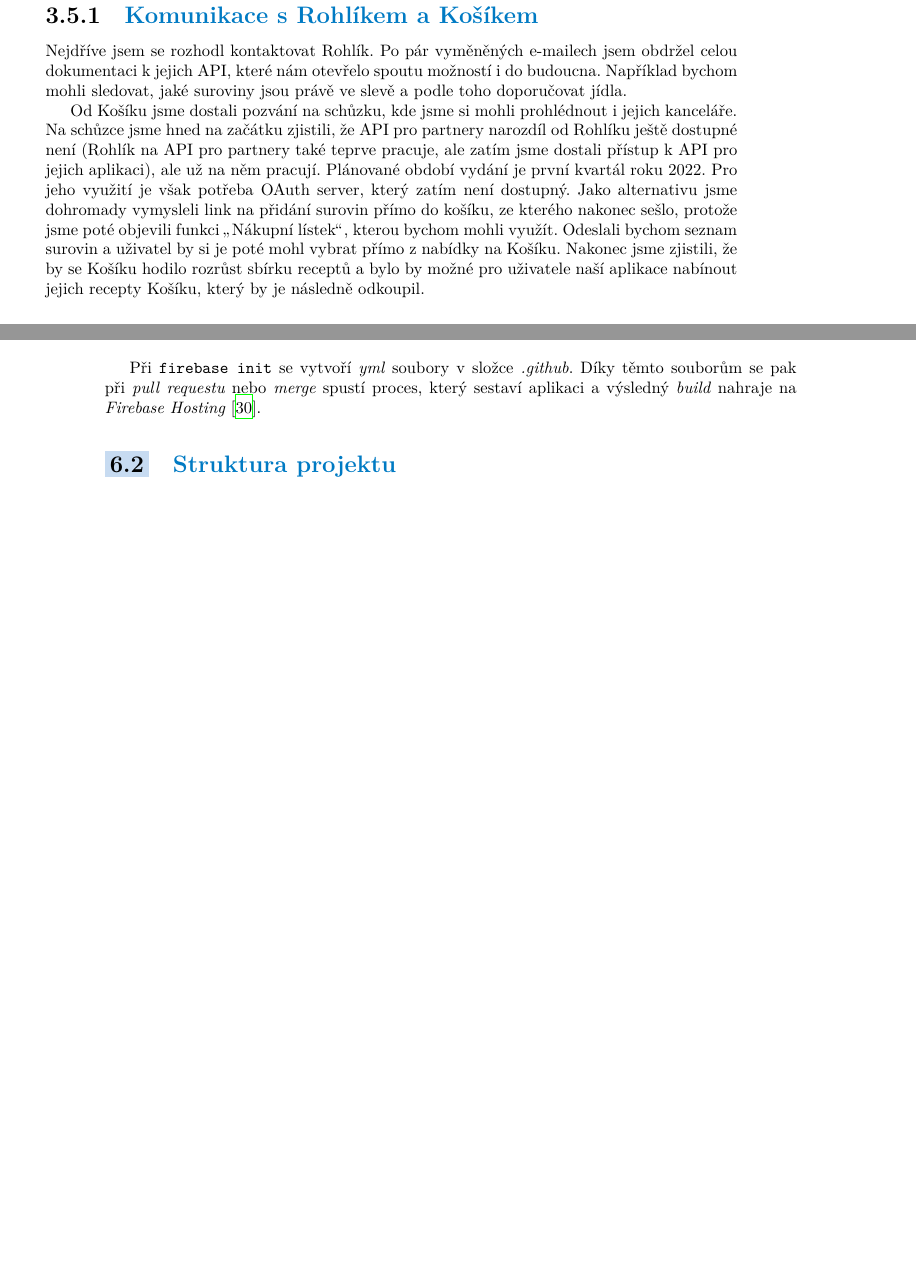
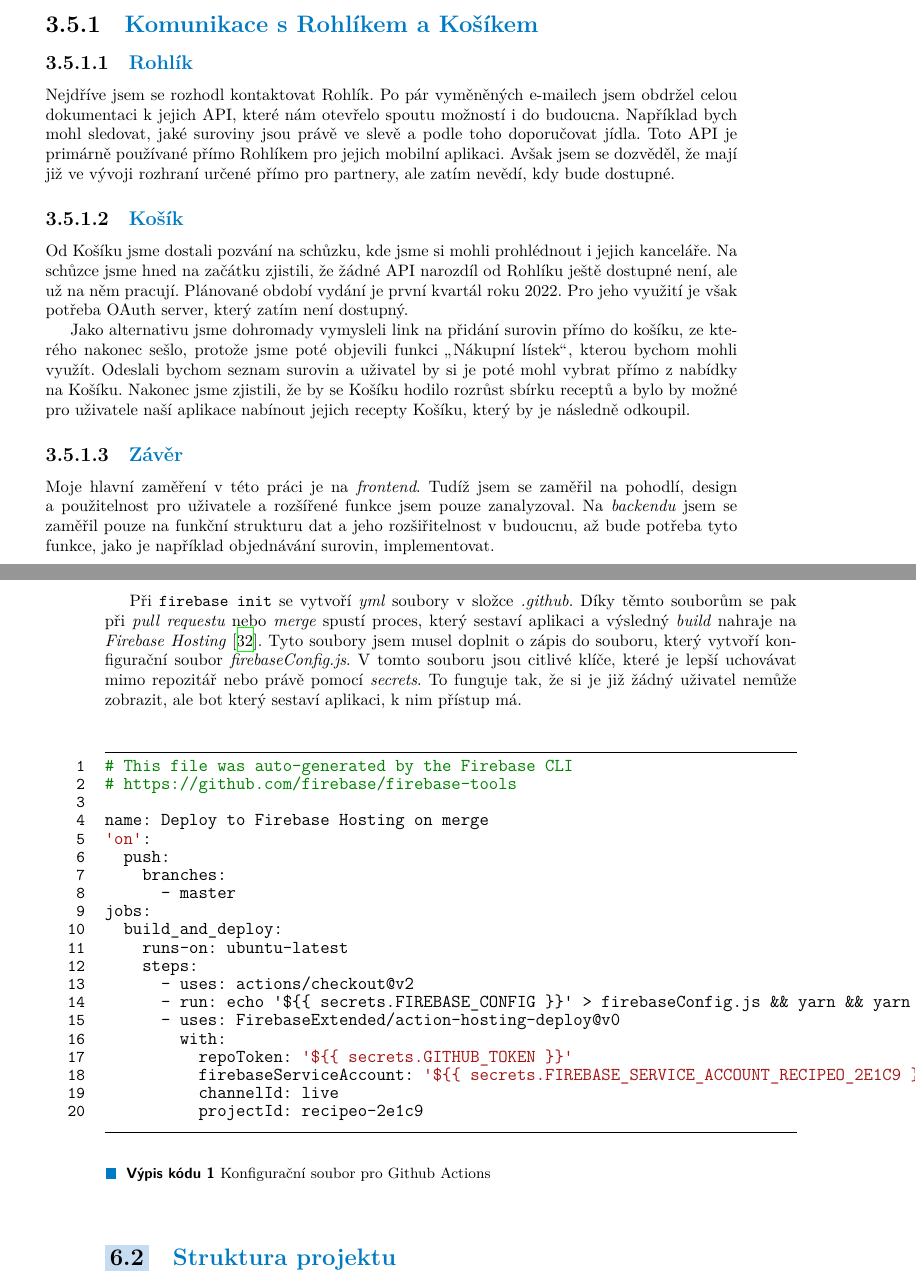
Before and after one commit to v-moravec/bachelor-thesis, a LaTeX thesis (ctufit-thesis.tex, which reads text/analysis.tex, text/implementation.tex): two parts of pages 25 and 36 of 71 before the commit and two parts of pages 25 and 38 of 73 after it, joined at a grey line, cut so that both start at the same text, the shorter picture padded with empty space. The pictures show the PDF file BP_Moravec_Vojtech_2022.pdf that the author committed with the source.

Commit message:
Updates based on last meeting.

```diff
--- a/text/analysis.tex
+++ b/text/analysis.tex
@@ -214,15 +212,24 @@ Tudíž jsme chtěli tuto funkcionalitu zachovat a přidat možnosti jako např
 či zobrazení interaktivního nákupního listu.
 
 \subsection{Komunikace s Rohlíkem a Košíkem}
+
+\subsubsection{Rohlík}
 Nejdříve jsem se rozhodl kontaktovat Rohlík. Po pár vyměněných e-mailech jsem obdržel celou dokumentaci k jejich API,
-které nám otevřelo spoutu možností i do budoucna. Například bychom mohli sledovat, jaké suroviny jsou právě ve slevě a
-podle toho doporučovat jídla.
+které nám otevřelo spoutu možností i do budoucna. Například bych mohl sledovat, jaké suroviny jsou právě ve slevě a
+podle toho doporučovat jídla. Toto API je primárně používané přímo Rohlíkem pro jejich mobilní aplikaci. Avšak jsem se
+dozvěděl, že mají již ve vývoji rozhraní určené přímo pro partnery, ale zatím nevědí, kdy bude dostupné.
 
+\subsubsection{Košík}
 Od Košíku jsme dostali pozvání na schůzku, kde jsme si mohli prohlédnout i jejich kanceláře. Na schůzce jsme hned na začátku
-zjistili, že API pro partnery narozdíl od Rohlíku ještě dostupné není (Rohlík na API pro partnery také teprve pracuje,
-ale zatím jsme dostali přístup k API pro jejich aplikaci), ale už na něm pracují. Plánované období vydání je
-první kvartál roku 2022. Pro jeho využití je však potřeba OAuth server, který zatím není dostupný. % TODO: Zjistit v lednu.
+zjistili, že žádné API narozdíl od Rohlíku ještě dostupné není, ale už na něm pracují. Plánované období vydání je
+první kvartál roku 2022. Pro jeho využití je však potřeba OAuth server, který zatím není dostupný.
+
 Jako alternativu jsme dohromady vymysleli link na přidání surovin přímo do košíku, ze kterého nakonec sešlo, protože jsme
 poté objevili funkci \uv{Nákupní lístek}, kterou bychom mohli využít. Odeslali bychom seznam surovin a uživatel by si je poté
 mohl vybrat přímo z nabídky na Košíku. Nakonec jsme zjistili, že by se Košíku hodilo rozrůst sbírku receptů a bylo by možné
-pro uživatele naší aplikace nabínout jejich recepty Košíku, který by je následně odkoupil.
+pro uživatele naší aplikace nabínout jejich recepty Košíku, který by je následně odkoupil. % TODO: Obrázek
+
+\subsubsection{Závěr}
+Moje hlavní zaměření v této práci je na \emph{frontend}. Tudíž jsem se zaměřil na pohodlí, design a použitelnost pro uživatele
+a rozšířené funkce jsem pouze zanalyzoval. Na \emph{backendu} jsem se zaměřil pouze na funkční strukturu dat a jeho rozšiřitelnost
+v budoucnu, až bude potřeba tyto funkce, jako je například objednávání surovin, implementovat.
--- a/text/implementation.tex
+++ b/text/implementation.tex
@@ -34,6 +34,37 @@ při zakládání projektu a po celou dobu vývoje, jsem měl do pár minut po n
 
 Při \mintinline{console}|firebase init| se vytvoří \emph{yml} soubory v složce \emph{.github}. Díky těmto souborům se pak při
 \emph{pull requestu} nebo \emph{merge} spustí proces, který sestaví aplikaci a výsledný \emph{build} nahraje na \emph{Firebase Hosting}~\cite{FirebaseHosting}.
+Tyto soubory jsem musel doplnit o zápis do souboru, který vytvoří konfigurační soubor \emph{firebaseConfig.js}. V tomto souboru jsou citlivé klíče, které je lepší
+uchovávat mimo repozitář nebo právě pomocí \emph{secrets}. To funguje tak, že si je již žádný uživatel nemůže zobrazit, ale bot který sestaví aplikaci, k nim
+přístup má.
+
+% TODO: Code is too wide
+
+\begin{listing}[h]
+    \caption{Konfigurační soubor pro Github Actions}
+    \begin{minted}{yaml}
+# This file was auto-generated by the Firebase CLI
+# https://github.com/firebase/firebase-tools
+
+name: Deploy to Firebase Hosting on merge
+'on':
+  push:
+    branches:
+      - master
+jobs:
+  build_and_deploy:
+    runs-on: ubuntu-latest
+    steps:
+      - uses: actions/checkout@v2
+      - run: echo '${{ secrets.FIREBASE_CONFIG }}' > firebaseConfig.js && yarn && yarn build
+      - uses: FirebaseExtended/action-hosting-deploy@v0
+        with:
+          repoToken: '${{ secrets.GITHUB_TOKEN }}'
+          firebaseServiceAccount: '${{ secrets.FIREBASE_SERVICE_ACCOUNT_RECIPEO_2E1C9 }}'
+          channelId: live
+          projectId: recipeo-2e1c9
+    \end{minted}
+\end{listing}
 
 \section{Struktura projektu}
 Vytvoření složek a základní rozdělení jsem ponechal na \emph{vue ui}. Konfigurační soubory se nachází v \emph{rootu} projektu, implementace
```
Also changed, not shown: text/bib-database.bib (+7 -0 lines), text/design.tex (+2 -2 lines), text/technologies.tex (+23 -6 lines), text/testing.tex (+4 -4 lines), BP_Moravec_Vojtech_2022.pdf, text/analysis.tex (16 more changed lines), text/implementation.tex (11 more changed lines).
